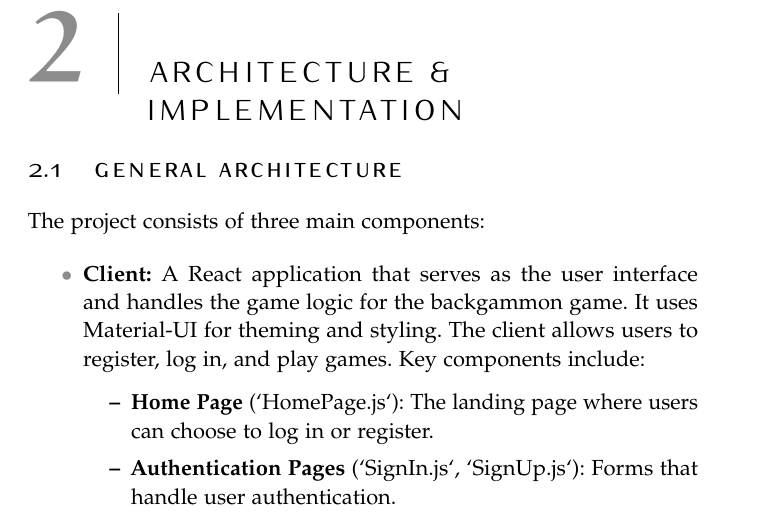
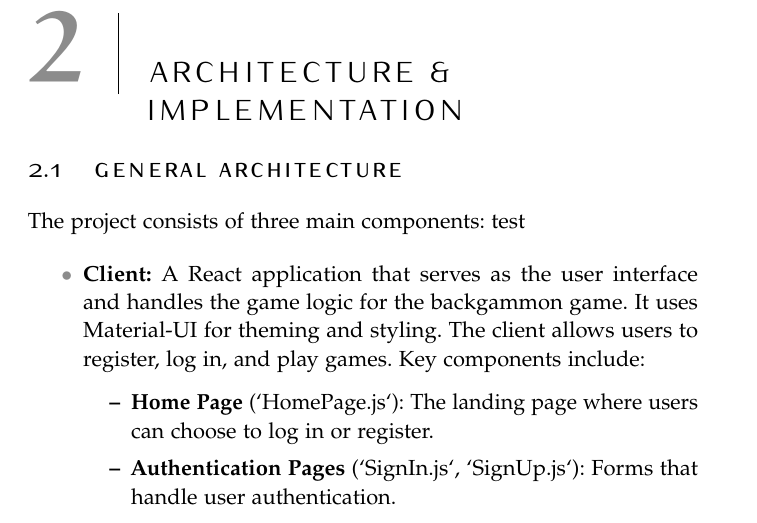
Before and after one commit to Kornimate/p2p-backgammon, a LaTeX thesis (Project/Report/ClassicReport.tex): part of page 9 of 18, cut so that both start at the same text. Compiled offline with pdfLaTeX.

```diff
--- a/Project/Report/ClassicReport.tex
+++ b/Project/Report/ClassicReport.tex
@@ -69,7 +69,7 @@
 \label{cha:arch--impl}
 
 \section{General Architecture}
-The project consists of three main components:
+The project consists of three main components: test
 
 \begin{itemize}
   \item \textbf{Client:} A React application that serves as the user interface and handles the game logic for the backgammon game. It uses Material-UI for theming and styling. The client allows users to register, log in, and play games. Key components include:
```
Also changed, not shown: Project/Report/ClassicReport.pdf (added), 1 other file.
